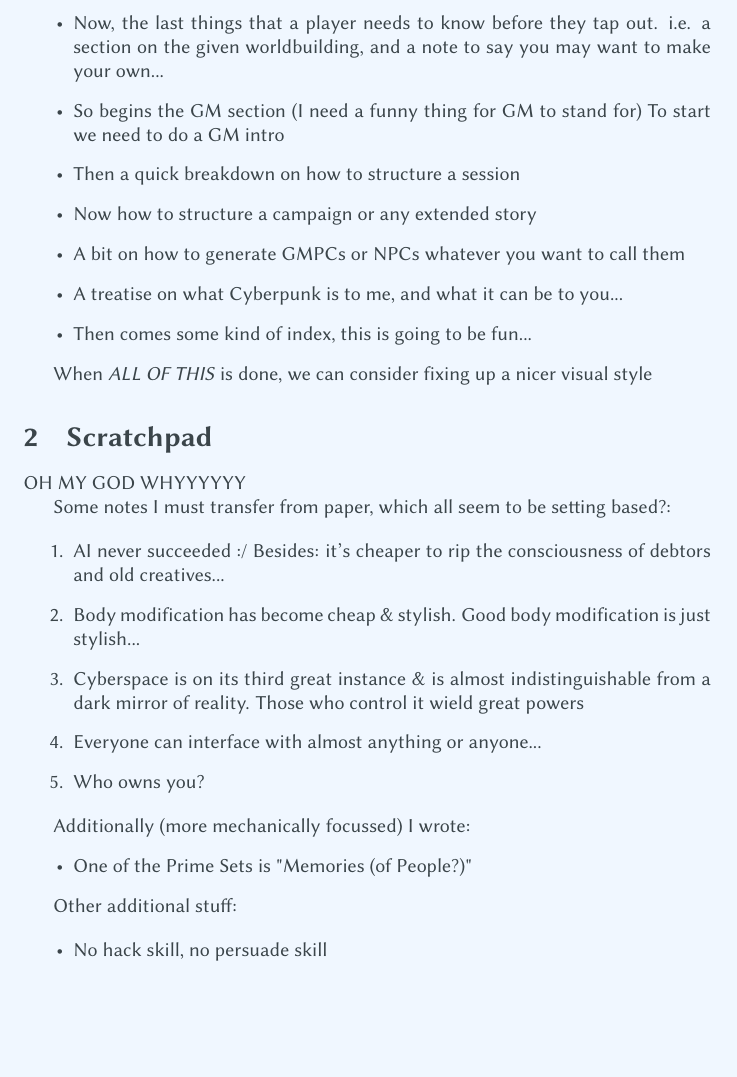
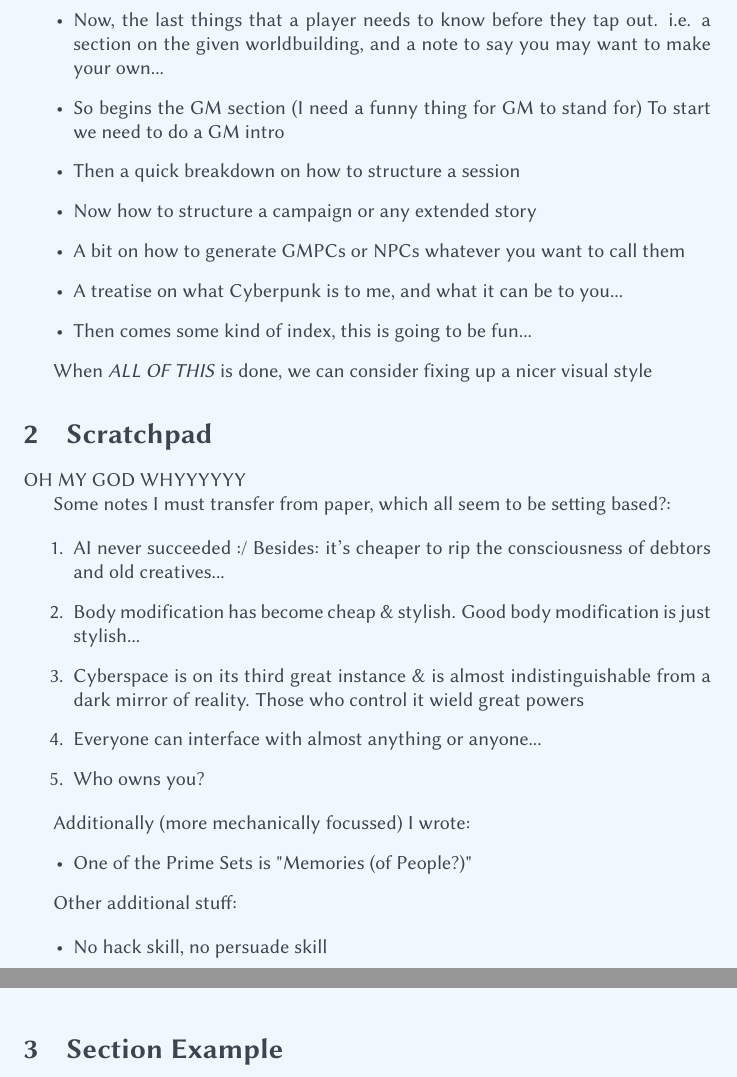
Before and after one commit to Scruffwuffulous/Scruffy-RPGs, a LaTeX document (InDev/BeforeTheCrash/BeforeTheCrash.tex, which reads InDev/BeforeTheCrash/SectionExample.tex): part of page 4 of 4 before the commit and two parts of pages 4 and 5 of 5 after it, the two joined at a grey line, cut so that both start at the same text, the shorter picture padded with empty space. Compiled offline with pdfLaTeX.

Commit message:
Restructuring plans

```diff
--- a/InDev/BeforeTheCrash/BeforeTheCrash.tex
+++ b/InDev/BeforeTheCrash/BeforeTheCrash.tex
@@ -106,4 +106,6 @@ Other additional stuff:
     \item No hack skill, no persuade skill
 \end{itemize}
 
+\include{SectionExample}
+
 \end{document}
--- /dev/null
+++ b/InDev/BeforeTheCrash/SectionExample.tex
@@ -0,0 +1 @@
+\section{Section Example}
```
Also changed, not shown: InDev/BeforeTheCrash/BeforeTheCrash.pdf.
